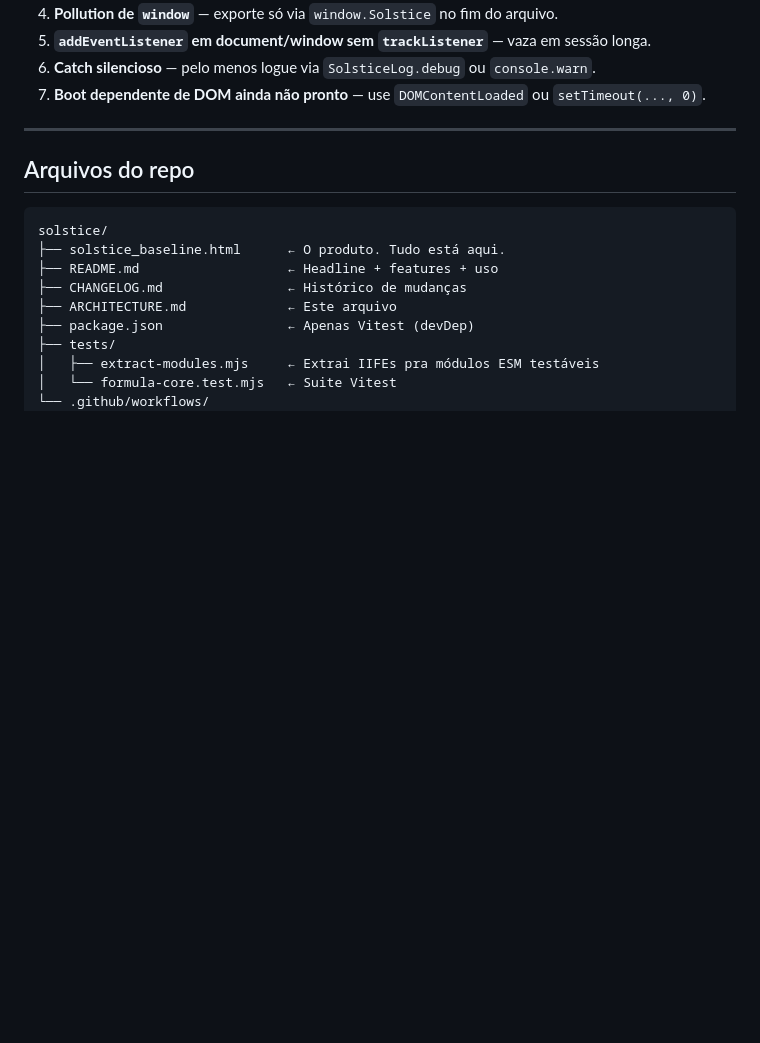
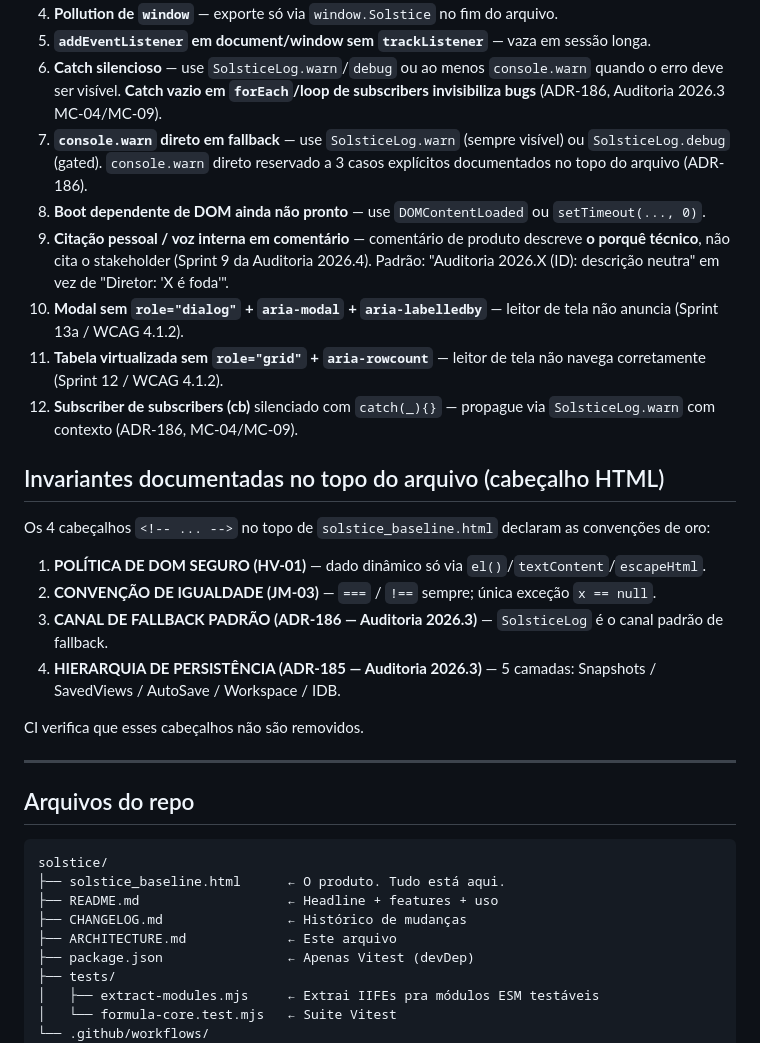
Before and after one commit to luqthewolf-lgtm/solstice, a Markdown page: ARCHITECTURE.md, the part around one of its changes. Drawn GitHub-style; blank space fills up the shorter version.

```diff
--- a/ARCHITECTURE.md
+++ b/ARCHITECTURE.md
@@ -279,7 +298,23 @@ Exemplo: usuário edita o título de uma seção do dashboard.
 4. **Pollution de `window`** — exporte só via `window.Solstice` no fim do arquivo.
 5. **`addEventListener` em document/window sem `trackListener`** — vaza em sessão longa.
-6. **Catch silencioso** — pelo menos logue via `SolsticeLog.debug` ou `console.warn`.
-7. **Boot dependente de DOM ainda não pronto** — use `DOMContentLoaded` ou `setTimeout(..., 0)`.
+6. **Catch silencioso** — use `SolsticeLog.warn`/`debug` ou ao menos `console.warn` quando o erro deve ser visível. **Catch vazio em `forEach`/loop de subscribers invisibiliza bugs** (ADR-186, Auditoria 2026.3 MC-04/MC-09).
+7. **`console.warn` direto em fallback** — use `SolsticeLog.warn` (sempre visível) ou `SolsticeLog.debug` (gated). `console.warn` direto reservado a 3 casos explícitos documentados no topo do arquivo (ADR-186).
+8. **Boot dependente de DOM ainda não pronto** — use `DOMContentLoaded` ou `setTimeout(..., 0)`.
+9. **Citação pessoal / voz interna em comentário** — comentário de produto descreve **o porquê técnico**, não cita o stakeholder (Sprint 9 da Auditoria 2026.4). Padrão: "Auditoria 2026.X (ID): descrição neutra" em vez de "Diretor: 'X é foda'".
+10. **Modal sem `role="dialog"` + `aria-modal` + `aria-labelledby`** — leitor de tela não anuncia (Sprint 13a / WCAG 4.1.2).
+11. **Tabela virtualizada sem `role="grid"` + `aria-rowcount`** — leitor de tela não navega corretamente (Sprint 12 / WCAG 4.1.2).
+12. **Subscriber de subscribers (cb)** silenciado com `catch(_){}` — propague via `SolsticeLog.warn` com contexto (ADR-186, MC-04/MC-09).
+
+## Invariantes documentadas no topo do arquivo (cabeçalho HTML)
+
+Os 4 cabeçalhos `<!-- ... -->` no topo de `solstice_baseline.html` declaram as convenções de oro:
+
+1. **POLÍTICA DE DOM SEGURO (HV-01)** — dado dinâmico só via `el()`/`textContent`/`escapeHtml`.
+2. **CONVENÇÃO DE IGUALDADE (JM-03)** — `===` / `!==` sempre; única exceção `x == null`.
+3. **CANAL DE FALLBACK PADRÃO (ADR-186 — Auditoria 2026.3)** — `SolsticeLog` é o canal padrão de fallback.
+4. **HIERARQUIA DE PERSISTÊNCIA (ADR-185 — Auditoria 2026.3)** — 5 camadas: Snapshots / SavedViews / AutoSave / Workspace / IDB.
+
+CI verifica que esses cabeçalhos não são removidos.
 
 ---
 
```
Also changed, not shown: other parts of ARCHITECTURE.md (+24 -5 lines).
